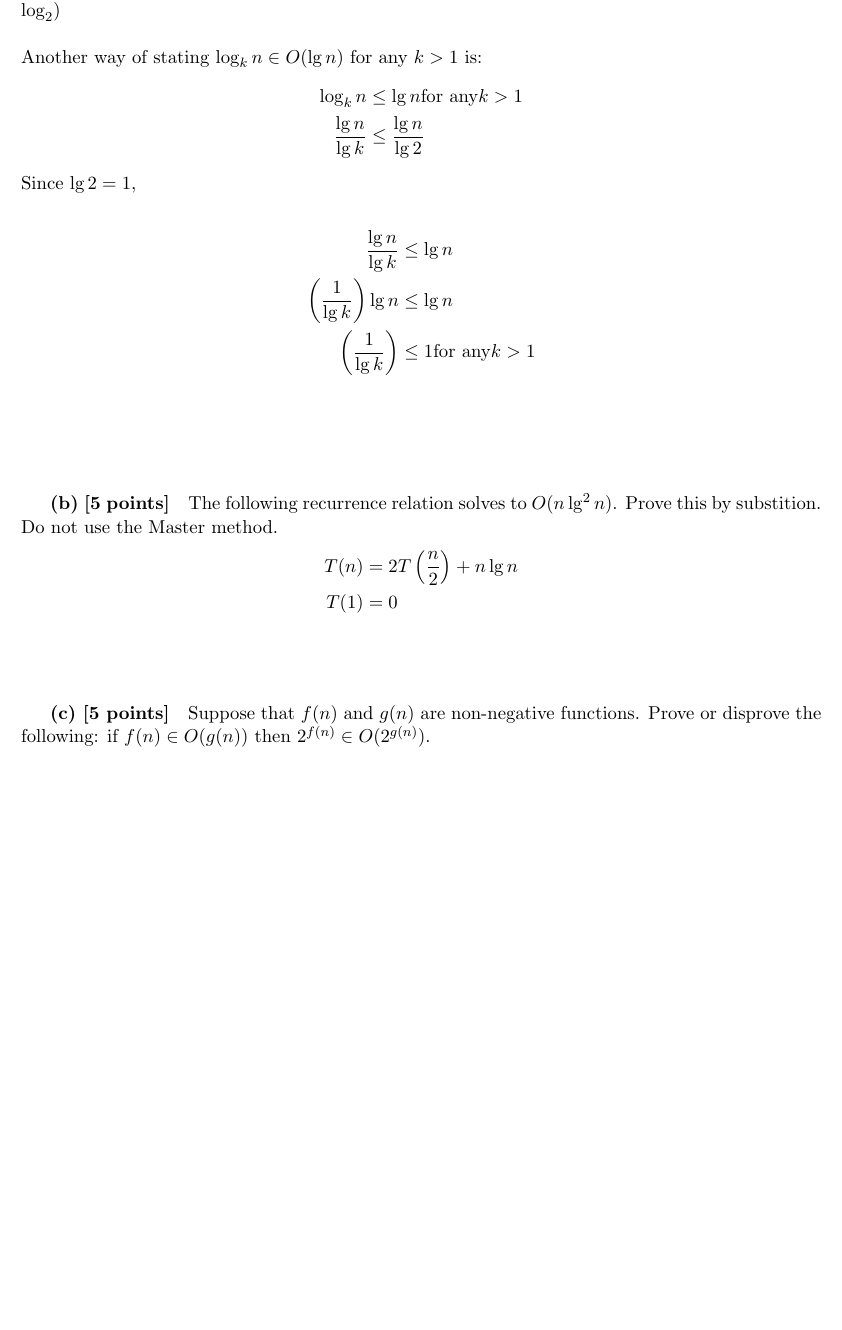
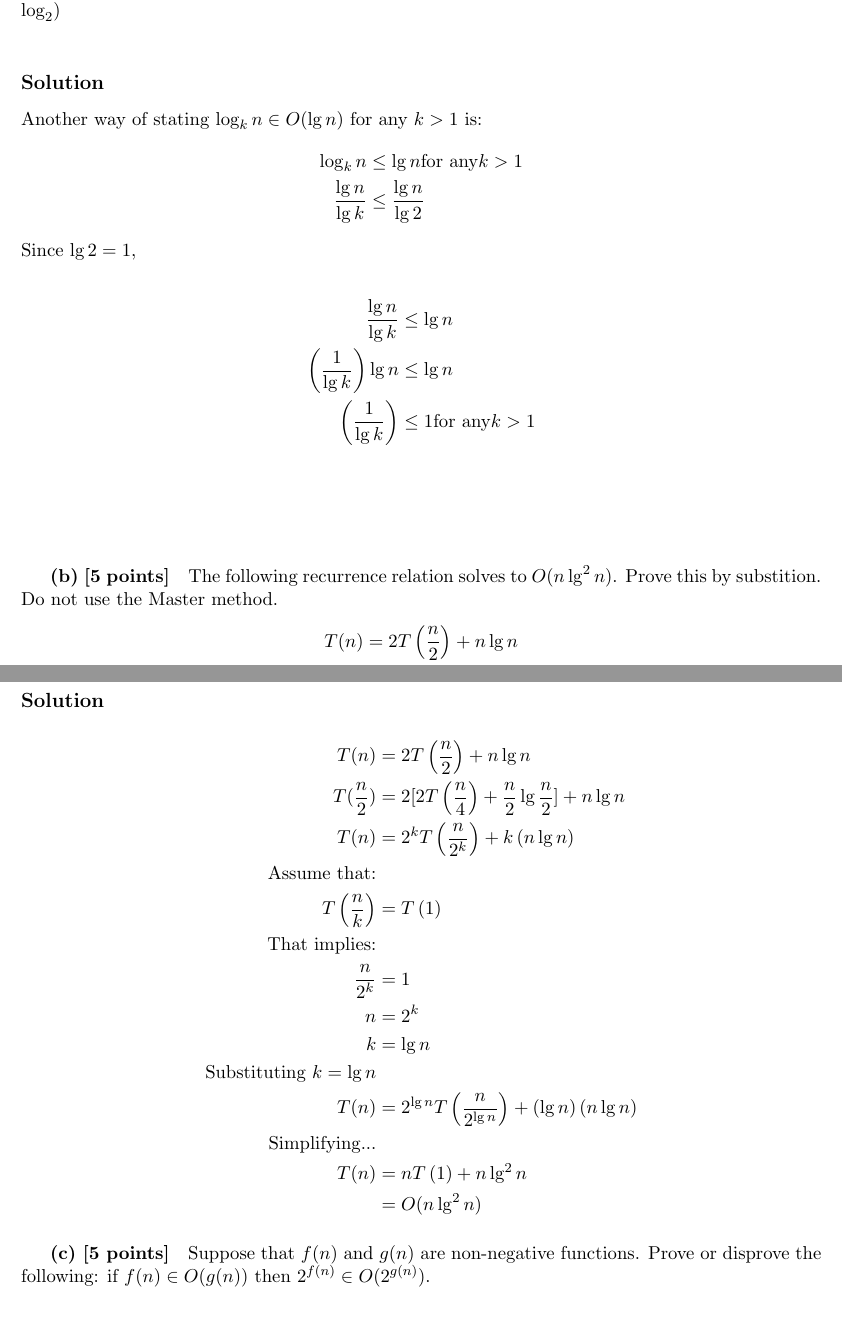
Before and after one commit to pigsinablanket/cs584-hw, a LaTeX document (asgmt1.tex, which reads solutions/hw1a.tex, solutions/hw1b.tex): part of page 1 of 2 before the commit and two parts of pages 1 and 2 of 2 after it, the two joined at a grey line, cut so that both start at the same text, the shorter picture padded with empty space. Compiled offline with pdfLaTeX.

Commit message:
Solutions for 1a and 1b in place

```diff
--- a/solutions/hw1a.tex
+++ b/solutions/hw1a.tex
@@ -1,3 +1,4 @@
+\subsection*{Solution}
 Another way of stating $\log_k n \in O(\lg n)$ for any $k > 1$ is:
 \begin{align*}
 \log_k n &\leq \lg n \text{for any}  k > 1 \\
--- a/solutions/hw1b.tex
+++ b/solutions/hw1b.tex
@@ -0,0 +1,17 @@
+\subsection*{Solution}
+\begin{align*}
+    T(n) &= 2T\left( \frac n2 \right) + n \lg n \\
+    T(\frac{n}{2}) &= 2[2T\left( \frac{n}{4} \right) + \frac{n}{2} \lg \frac{n}{2}] + n \lg n \\
+    T(n) &= 2^{k}T\left( \frac{n}{2^{k}} \right) + k \left(n \lg n\right) \\
+    \text{Assume that:} \\
+    T\left(\frac{n}{k}\right) &= T\left(1\right) \\
+    \text{That implies:} \\
+    \frac{n}{2^{k}} &= 1 \\
+    n &= 2^{k} \\
+    k &= \lg n \\
+    \text{Substituting } k = \lg n \\
+    T(n) &= 2^{\lg n}T\left( \frac{n}{2^{\lg n}} \right) + \left(\lg n\right) \left(n \lg n\right) \\
+    \text{Simplifying...} \\
+    T(n) &= nT\left(1\right) + n \lg^{2} n \\
+         &= O(n \lg^{2} n)
+\end{align*}
```
Also changed, not shown: asgmt1.tex (+0 -1 lines), rendered/asgmt1.pdf.
